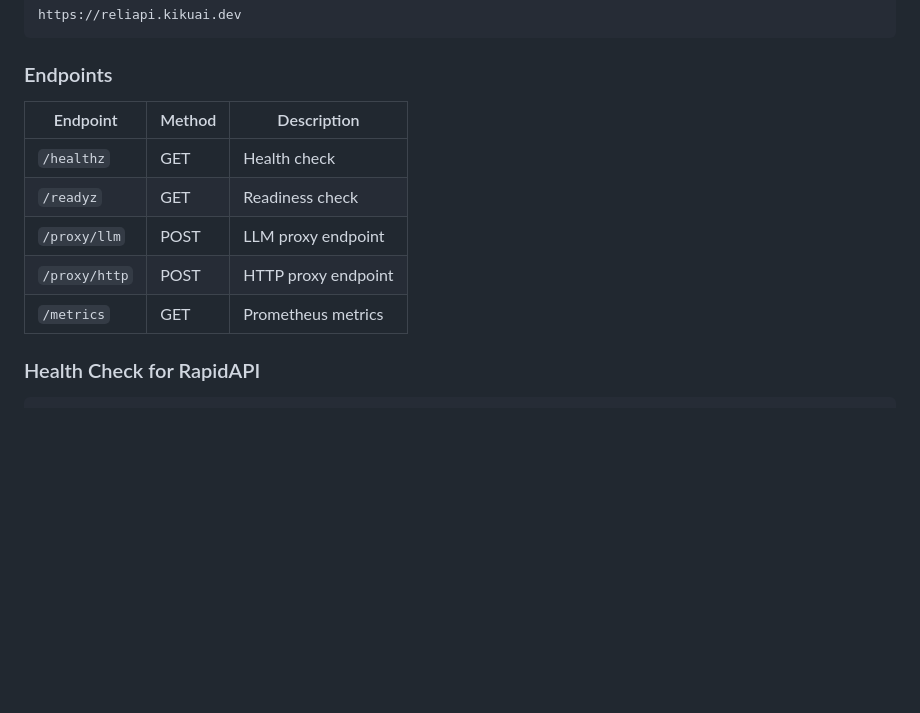
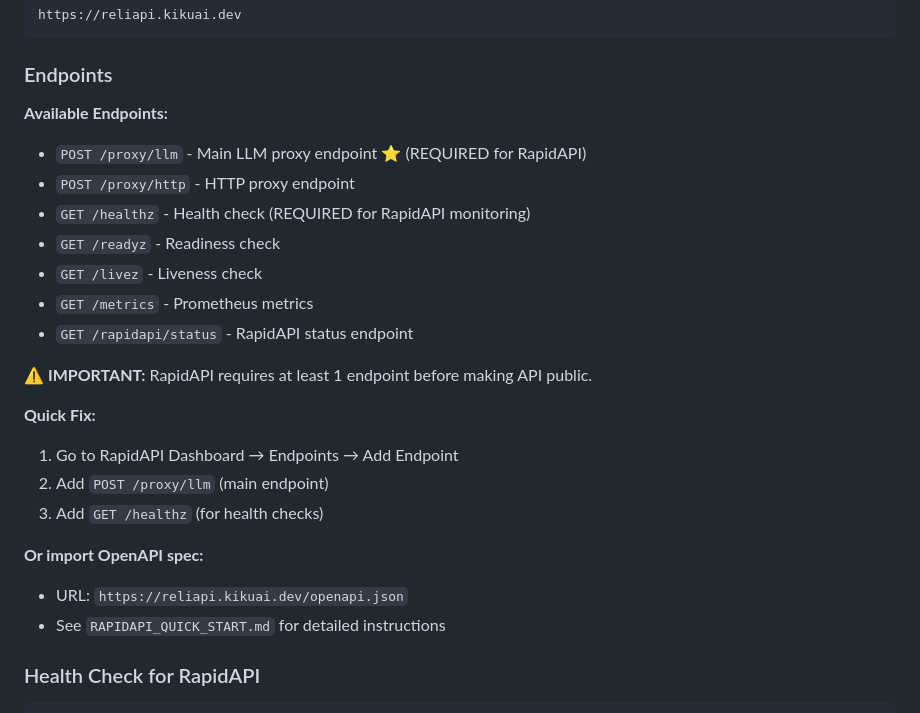
Before and after one commit to KikuAI-Lab/reliapi, a Markdown page: docs/DEPLOYMENT_STATUS.md, the part around the change. GitHub-like rendering; blank space fills up the shorter version.

Commit message:
Add RapidAPI endpoints documentation and quick start guide

````diff
--- a/docs/DEPLOYMENT_STATUS.md
+++ b/docs/DEPLOYMENT_STATUS.md
@@ -122,13 +122,25 @@ https://reliapi.kikuai.dev
 
 ### Endpoints
 
-| Endpoint | Method | Description |
-|----------|--------|-------------|
-| `/healthz` | GET | Health check |
-| `/readyz` | GET | Readiness check |
-| `/proxy/llm` | POST | LLM proxy endpoint |
-| `/proxy/http` | POST | HTTP proxy endpoint |
-| `/metrics` | GET | Prometheus metrics |
+**Available Endpoints:**
+- `POST /proxy/llm` - Main LLM proxy endpoint ⭐ (REQUIRED for RapidAPI)
+- `POST /proxy/http` - HTTP proxy endpoint
+- `GET /healthz` - Health check (REQUIRED for RapidAPI monitoring)
+- `GET /readyz` - Readiness check
+- `GET /livez` - Liveness check
+- `GET /metrics` - Prometheus metrics
+- `GET /rapidapi/status` - RapidAPI status endpoint
+
+**⚠️ IMPORTANT:** RapidAPI requires at least 1 endpoint before making API public.
+
+**Quick Fix:**
+1. Go to RapidAPI Dashboard → Endpoints → Add Endpoint
+2. Add `POST /proxy/llm` (main endpoint)
+3. Add `GET /healthz` (for health checks)
+
+**Or import OpenAPI spec:**
+- URL: `https://reliapi.kikuai.dev/openapi.json`
+- See `RAPIDAPI_QUICK_START.md` for detailed instructions
 
 ### Health Check for RapidAPI
 ```
````
Also changed, not shown: docs/RAPIDAPI_ENDPOINTS.md (added, +260 -0 lines), docs/RAPIDAPI_QUICK_START.md (added, +118 -0 lines).
